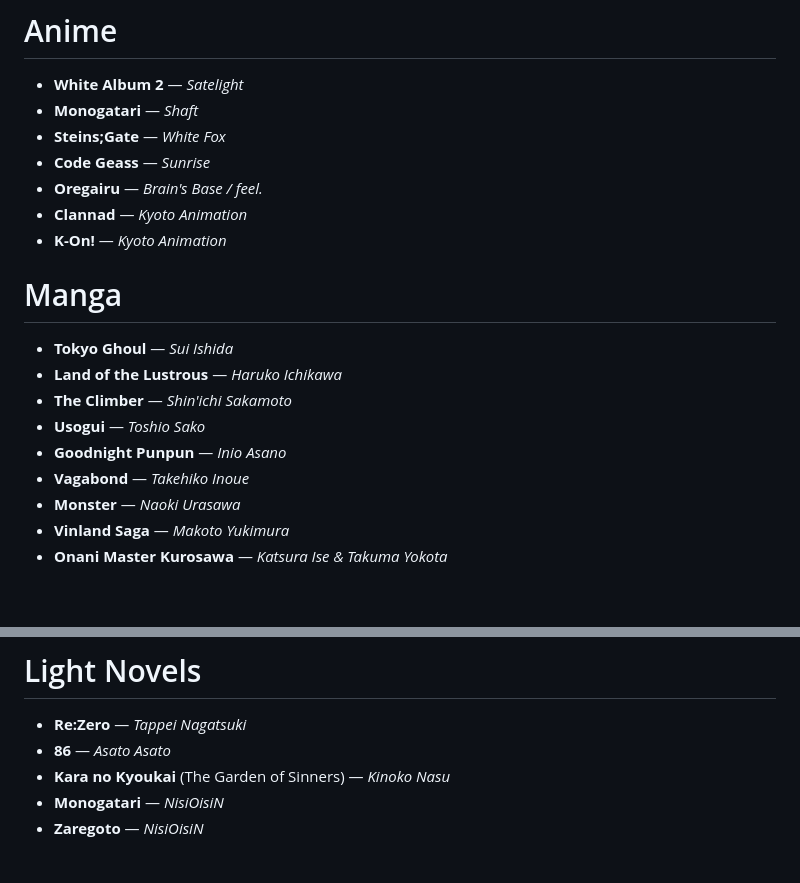
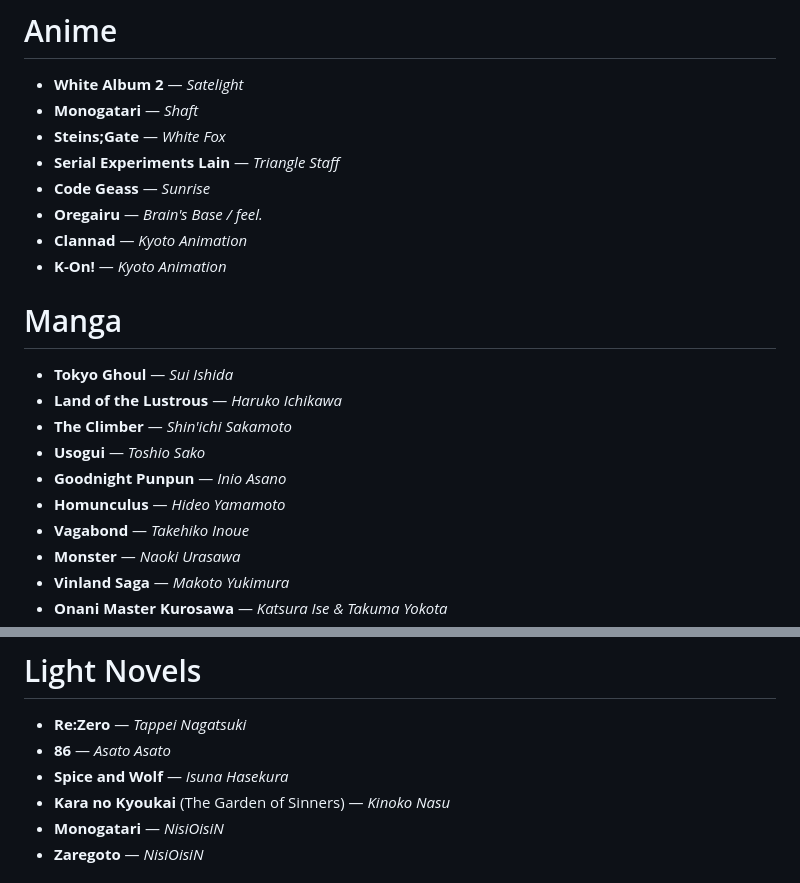
Before and after one commit to wyattgill9/wyattgill9.github.io, a Markdown page: media.md, 2 parts joined by grey strips. Drawn GitHub-style; blank space fills up the shorter version.

Commit message:
Add backlog entries and philosophy link
Co-Authored-By: Claude Opus 5.5 (1M context) <noreply@anthropic.com>

```diff
--- a/media.md
+++ b/media.md
@@ -45,6 +45,7 @@
 * **White Album 2** — *Satelight*
 * **Monogatari** — *Shaft*
 * **Steins;Gate** — *White Fox*
+* **Serial Experiments Lain** — *Triangle Staff*
 * **Code Geass** — *Sunrise*
 * **Oregairu** — *Brain's Base / feel.*
 * **Clannad** — *Kyoto Animation*
@@ -57,6 +58,7 @@
 * **The Climber** — *Shin'ichi Sakamoto*
 * **Usogui** — *Toshio Sako*
 * **Goodnight Punpun** — *Inio Asano*
+* **Homunculus** — *Hideo Yamamoto*
 * **Vagabond** — *Takehiko Inoue*
 * **Monster** — *Naoki Urasawa*
 * **Vinland Saga** — *Makoto Yukimura*
@@ -78,6 +80,7 @@
 
 * **Re:Zero** — *Tappei Nagatsuki*
 * **86** — *Asato Asato*
+* **Spice and Wolf** — *Isuna Hasekura*
 * **Kara no Kyoukai** (The Garden of Sinners) — *Kinoko Nasu*
 * **Monogatari** — *NisiOisiN*
 * **Zaregoto** — *NisiOisiN*
```
Also changed, not shown: other parts of media.md (+2 -0 lines).
